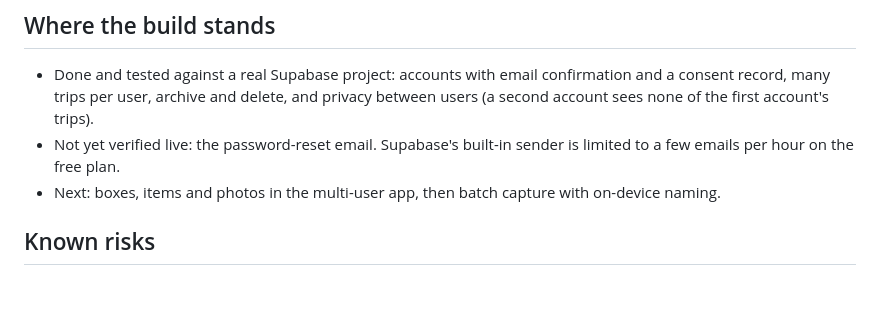
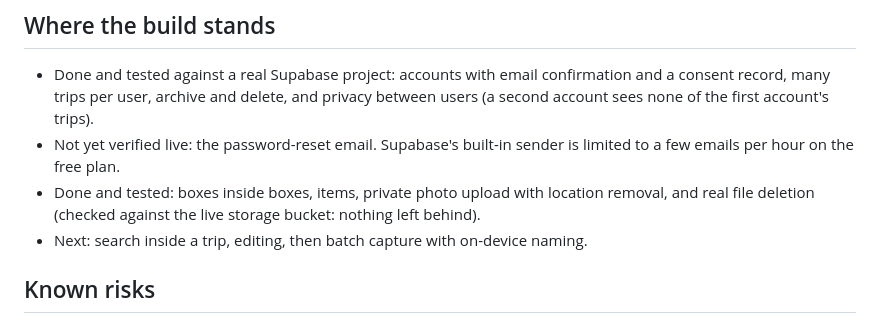
Before and after one commit to mitaalisingh/unbox, a Markdown page: DESIGN.md, the part around the change. GitHub-like rendering; blank space fills up the shorter version.

```diff
--- a/DESIGN.md
+++ b/DESIGN.md
@@ -50,7 +50,8 @@ Before opening this to the public: check the current status of India's Digital P
 
 - Done and tested against a real Supabase project: accounts with email confirmation and a consent record, many trips per user, archive and delete, and privacy between users (a second account sees none of the first account's trips).
 - Not yet verified live: the password-reset email. Supabase's built-in sender is limited to a few emails per hour on the free plan.
-- Next: boxes, items and photos in the multi-user app, then batch capture with on-device naming.
+- Done and tested: boxes inside boxes, items, private photo upload with location removal, and real file deletion (checked against the live storage bucket: nothing left behind).
+- Next: search inside a trip, editing, then batch capture with on-device naming.
 
 ## Known risks
 
```
Also changed, not shown: README.md (+8 -4 lines).
